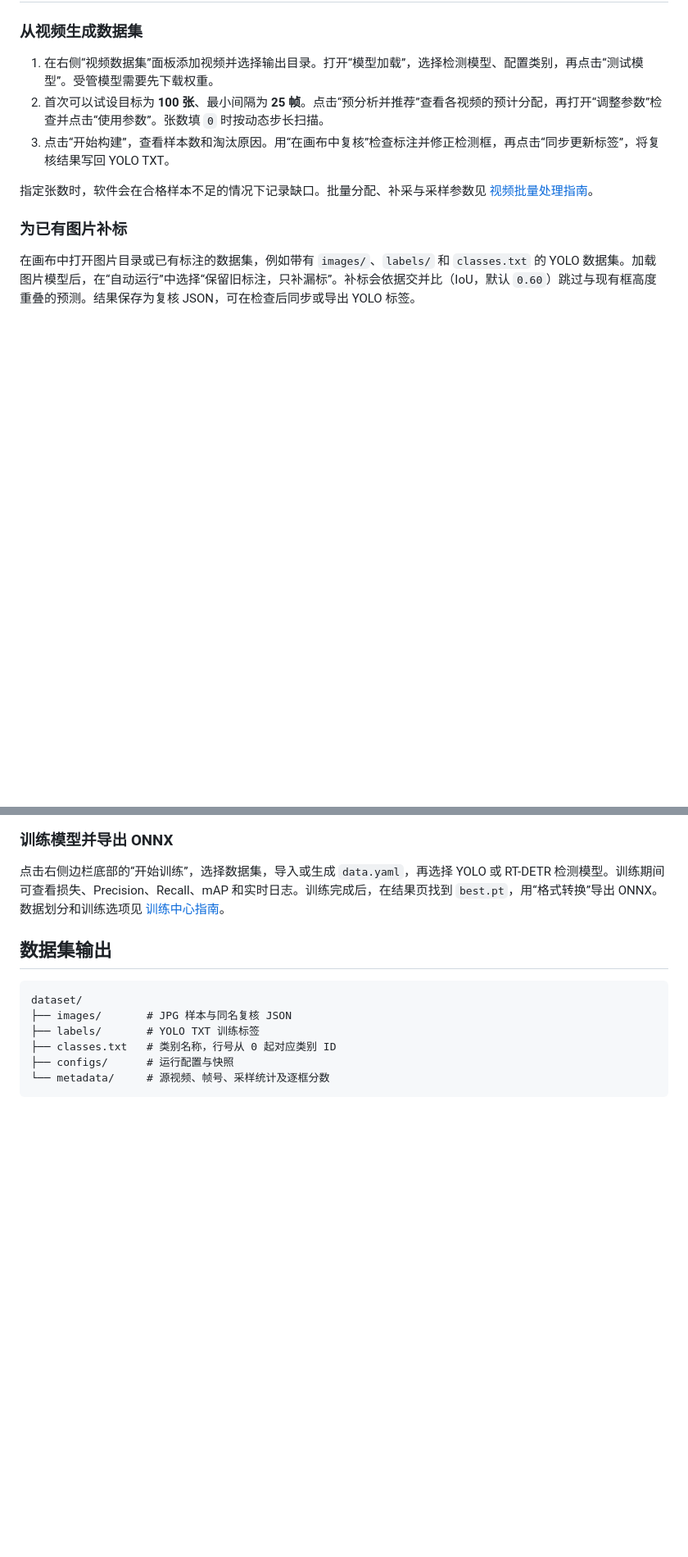
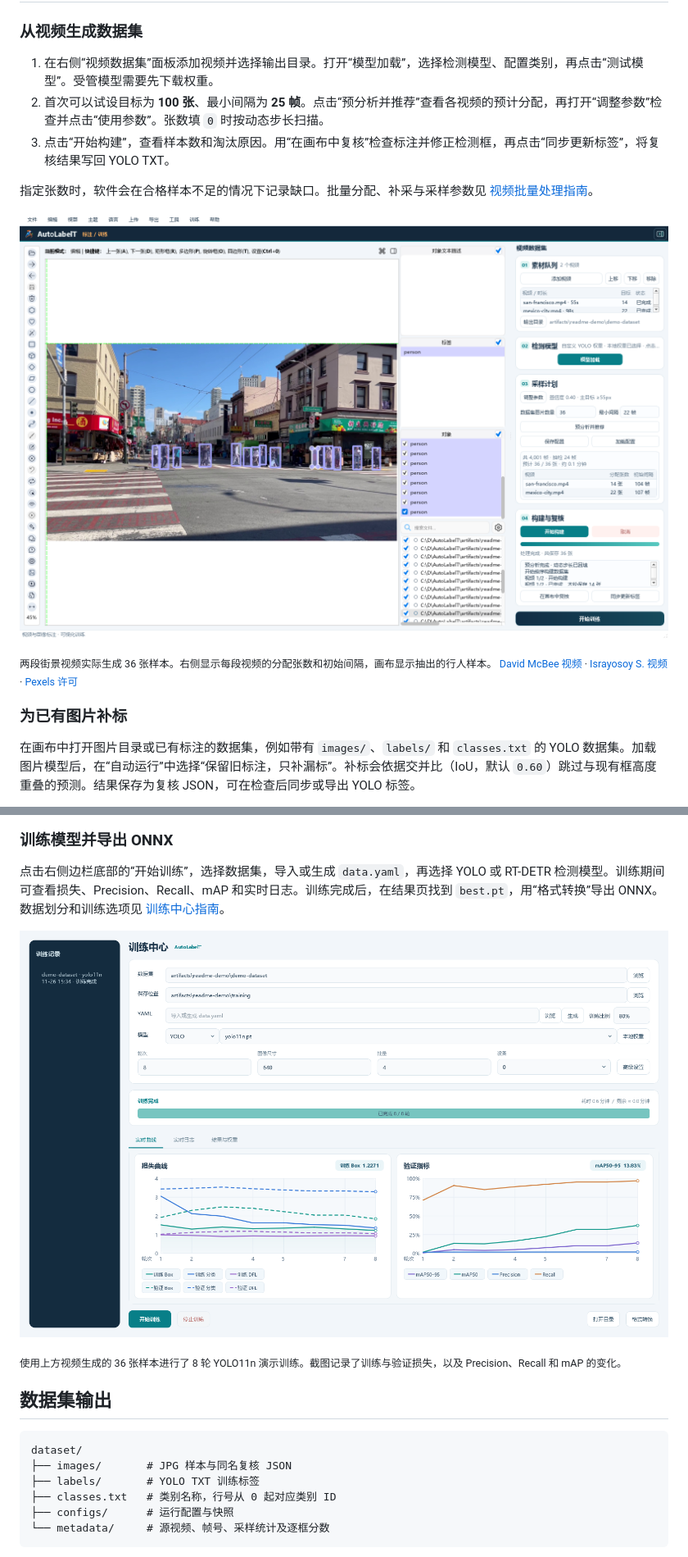
Before and after one commit to cw-goo/AutoLabelT, a Markdown page: README.md, 2 parts joined by grey strips. Shown at 82% size. GitHub-like rendering; pictures changed too: docs/images/demo-training-curves.png (added), docs/images/demo-video-review.png (added); blank space fills up the shorter version.

Commit message:
Show real AutoLabelT workflows in the README

```diff
--- a/README.md
+++ b/README.md
@@ -54,6 +56,10 @@ autolabelt
 
 指定张数时，软件会在合格样本不足的情况下记录缺口。批量分配、补采与采样参数见 [视频批量处理指南](docs/video-batch.zh-CN.md)。
 
+![AutoLabelT 视频数据集工作台，右侧显示两个视频的采样分配和已保存的 36 张样本，中央画布展示带行人检测框的抽帧样本](docs/images/demo-video-review.png)
+
+<sub>两段街景视频实际生成 36 张样本。右侧显示每段视频的分配张数和初始间隔，画布显示抽出的行人样本。 <a href="https://www.pexels.com/video/a-city-street-with-cars-and-pedestrians-crossing-the-street-26732129/">David McBee 视频</a> · <a href="https://www.pexels.com/video/a-city-street-with-cars-and-people-walking-20474313/">Israyosoy S. 视频</a> · <a href="https://www.pexels.com/license/">Pexels 许可</a></sub>
+
 ### 为已有图片补标
 
 在画布中打开图片目录或已有标注的数据集，例如带有 `images/`、`labels/` 和 `classes.txt` 的 YOLO 数据集。加载图片模型后，在“自动运行”中选择“保留旧标注，只补漏标”。补标会依据交并比（IoU，默认 `0.60`）跳过与现有框高度重叠的预测。结果保存为复核 JSON，可在检查后同步或导出 YOLO 标签。
@@ -61,6 +71,10 @@ autolabelt
 ### 训练模型并导出 ONNX
 
 点击右侧边栏底部的“开始训练”，选择数据集，导入或生成 `data.yaml`，再选择 YOLO 或 RT-DETR 检测模型。训练期间可查看损失、Precision、Recall、mAP 和实时日志。训练完成后，在结果页找到 `best.pt`，用“格式转换”导出 ONNX。数据划分和训练选项见 [训练中心指南](docs/training.zh-CN.md)。
+
+![AutoLabelT 训练中心，显示街景样本完成 8 轮 YOLO 训练后的损失曲线和验证指标](docs/images/demo-training-curves.png)
+
+<sub>使用上方视频生成的 36 张样本进行了 8 轮 YOLO11n 演示训练。截图记录了训练与验证损失，以及 Precision、Recall 和 mAP 的变化。</sub>
 
 ## 数据集输出
 
```
Also changed, not shown: other parts of README.md (+7 -1 lines), 2 other files.
